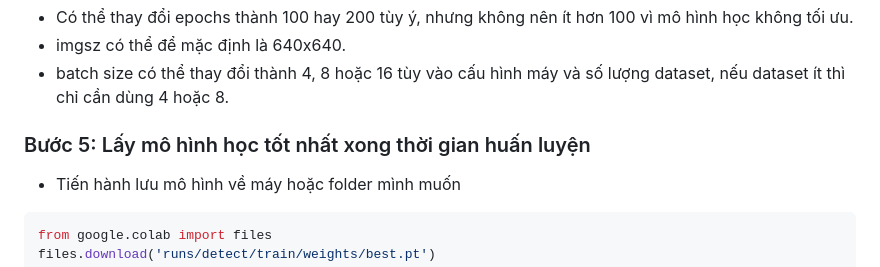
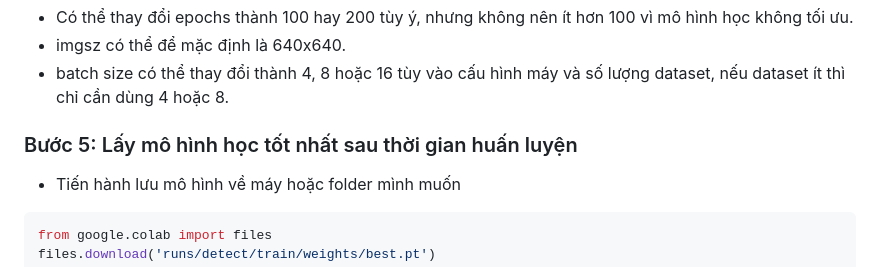
Before and after one commit to trdphatphattran/Digital-Image-Processing, a Markdown page: README.md, the part around the change. Drawn GitHub-style.

````diff
--- a/README.md
+++ b/README.md
@@ -79,7 +79,7 @@ model.train(
 - imgsz có thể để mặc định là 640x640.
 - batch size có thể thay đổi thành 4, 8 hoặc 16 tùy vào cấu hình máy và số lượng dataset, nếu dataset ít thì chỉ cần dùng 4 hoặc 8.
 
-### Bước 5: Lấy mô hình học tốt nhất xong thời gian huấn luyện
+### Bước 5: Lấy mô hình học tốt nhất sau thời gian huấn luyện
 - Tiến hành lưu mô hình về máy hoặc folder mình muốn
 ```bash
 from google.colab import files
````
